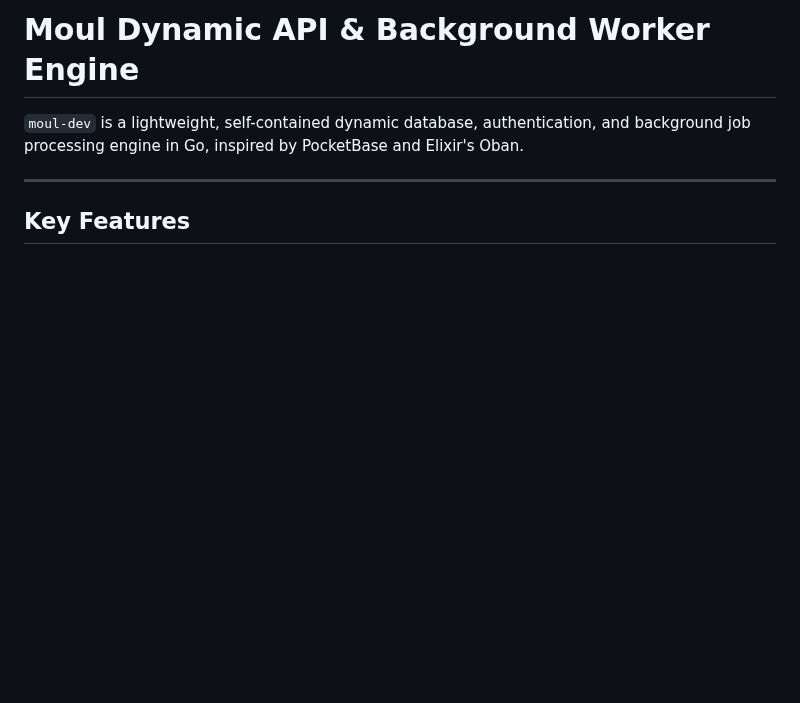
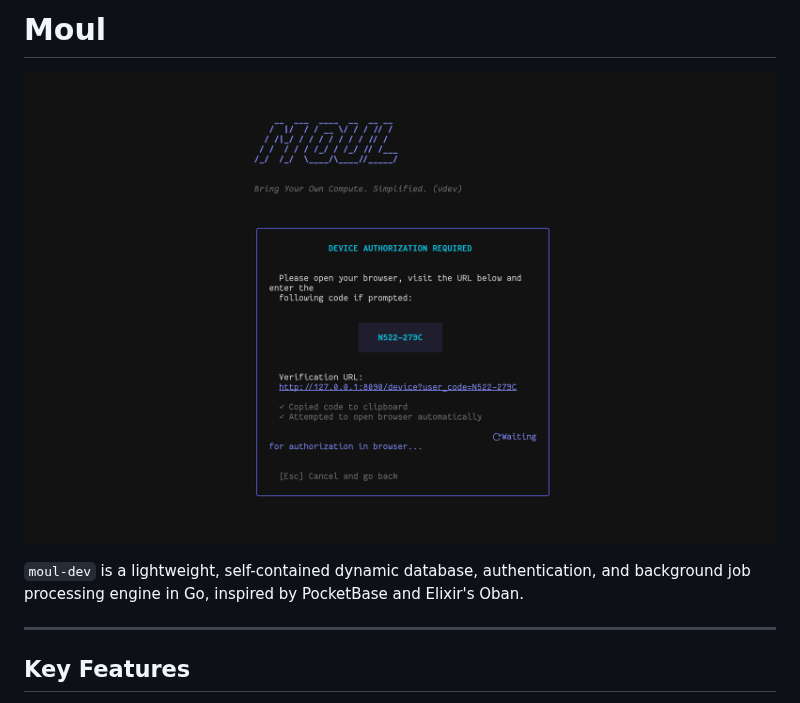
Before and after one commit to moul-dev/moul-dev, a Markdown page: README.md, the part around the change. Drawn GitHub-style; pictures changed too: assets/device-oauth-demo.png (added); blank space fills up the shorter version.

```diff
--- a/README.md
+++ b/README.md
@@ -1,4 +1,6 @@
-# Moul Dynamic API & Background Worker Engine
+# Moul
+
+![Device OAuth Demo](assets/device-oauth-demo.png)
 
 `moul-dev` is a lightweight, self-contained dynamic database, authentication, and background job processing engine in Go, inspired by PocketBase and Elixir's Oban.
 
```
